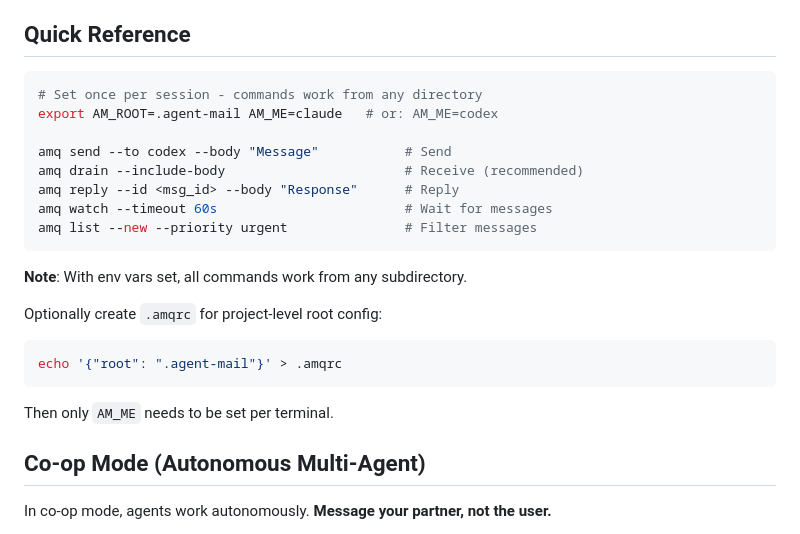
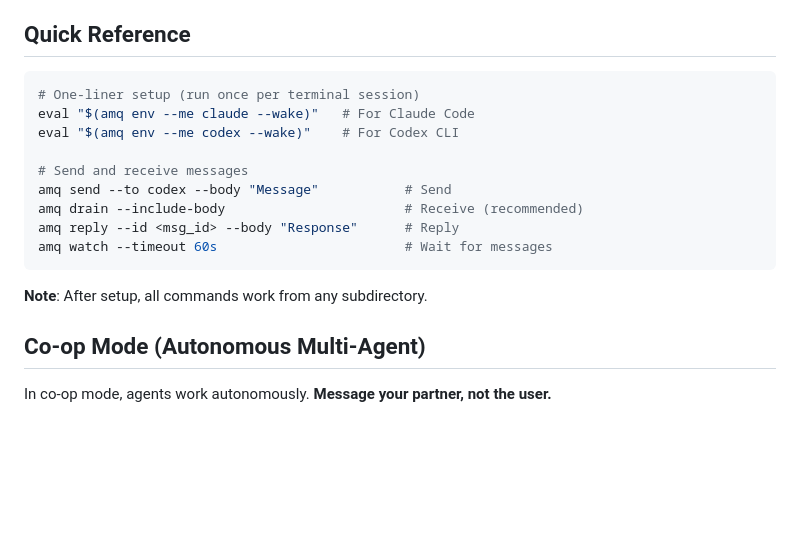
Before and after one commit to avivsinai/agent-message-queue, a Markdown page: skills/amq-cli/SKILL.md, the part around the change. Rendered like a GitHub page; blank space fills up the shorter version.

Commit message:
docs(skill): simplify setup with one-liner
Co-Authored-By: Claude Opus 4.5 <noreply@anthropic.com>

````diff
--- a/skills/amq-cli/SKILL.md
+++ b/skills/amq-cli/SKILL.md
@@ -21,23 +21,18 @@ Verify: `amq --version`
 ## Quick Reference
 
 ```bash
-# Set once per session - commands work from any directory
-export AM_ROOT=.agent-mail AM_ME=claude   # or: AM_ME=codex
+# One-liner setup (run once per terminal session)
+eval "$(amq env --me claude --wake)"   # For Claude Code
+eval "$(amq env --me codex --wake)"    # For Codex CLI
 
+# Send and receive messages
 amq send --to codex --body "Message"           # Send
 amq drain --include-body                       # Receive (recommended)
 amq reply --id <msg_id> --body "Response"      # Reply
 amq watch --timeout 60s                        # Wait for messages
-amq list --new --priority urgent               # Filter messages
 ```
 
-**Note**: With env vars set, all commands work from any subdirectory.
-
-Optionally create `.amqrc` for project-level root config:
-```bash
-echo '{"root": ".agent-mail"}' > .amqrc
-```
-Then only `AM_ME` needs to be set per terminal.
+**Note**: After setup, all commands work from any subdirectory.
 
 ## Co-op Mode (Autonomous Multi-Agent)
 
````
Also changed, not shown: 2 other files.
